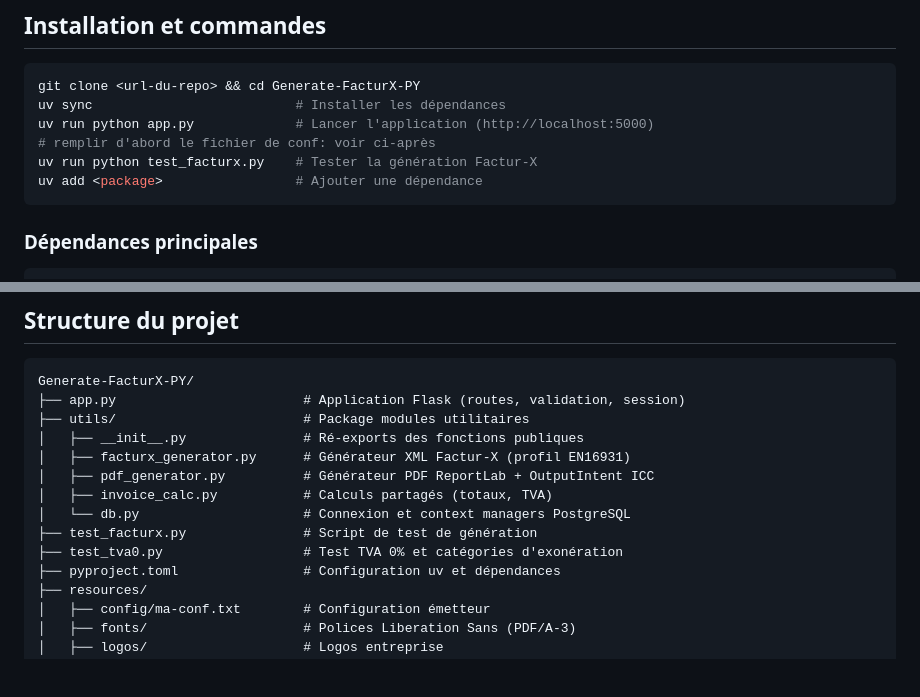
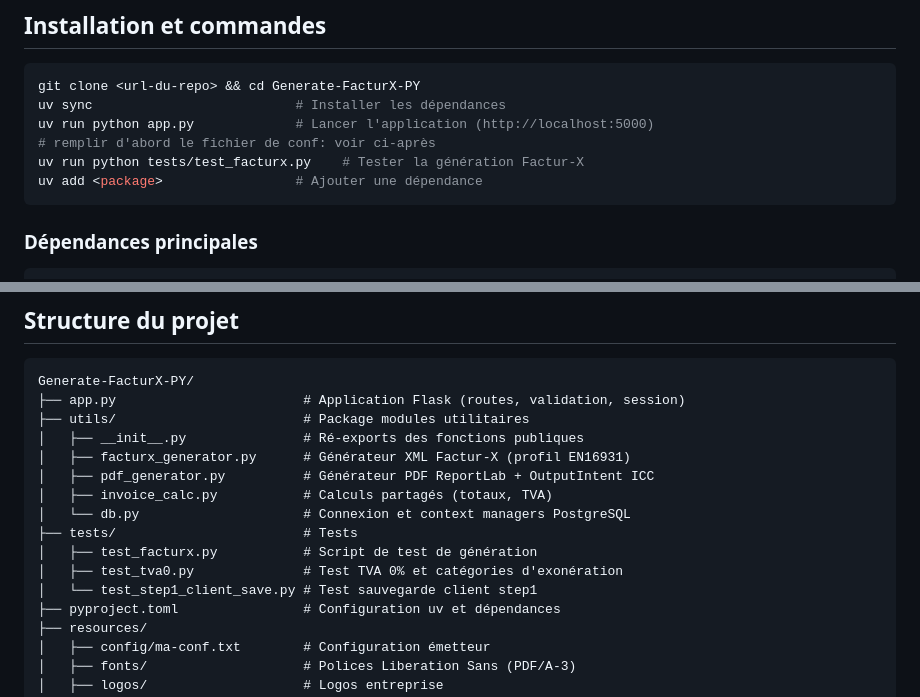
Before and after one commit to rdb16/generate_factux_py12, a Markdown page: README.md, 2 parts joined by grey strips. GitHub-like rendering; blank space fills up the shorter version.

Commit message:
docs(readme): mettre a jour les chemins des tests vers tests/
Co-Authored-By: Claude Opus 4.6 <noreply@anthropic.com>

````diff
--- a/README.md
+++ b/README.md
@@ -21,7 +21,7 @@ git clone <url-du-repo> && cd Generate-FacturX-PY
 uv sync                          # Installer les dépendances
 uv run python app.py             # Lancer l'application (http://localhost:5000)
 # remplir d'abord le fichier de conf: voir ci-après
-uv run python test_facturx.py    # Tester la génération Factur-X
+uv run python tests/test_facturx.py    # Tester la génération Factur-X
 uv add <package>                 # Ajouter une dépendance
 ```
 
@@ -181,8 +181,10 @@ Generate-FacturX-PY/
 │   ├── pdf_generator.py          # Générateur PDF ReportLab + OutputIntent ICC
 │   ├── invoice_calc.py           # Calculs partagés (totaux, TVA)
 │   └── db.py                     # Connexion et context managers PostgreSQL
-├── test_facturx.py               # Script de test de génération
-├── test_tva0.py                  # Test TVA 0% et catégories d'exonération
+├── tests/                        # Tests
+│   ├── test_facturx.py           # Script de test de génération
+│   ├── test_tva0.py              # Test TVA 0% et catégories d'exonération
+│   └── test_step1_client_save.py # Test sauvegarde client step1
 ├── pyproject.toml                # Configuration uv et dépendances
 ├── resources/
 │   ├── config/ma-conf.txt        # Configuration émetteur
````
